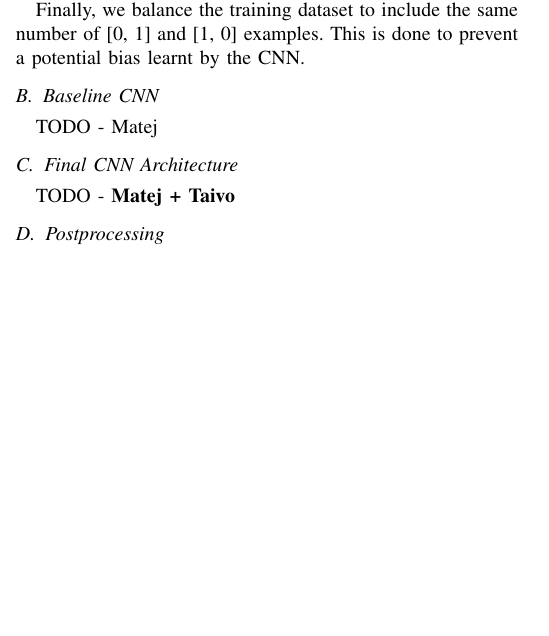
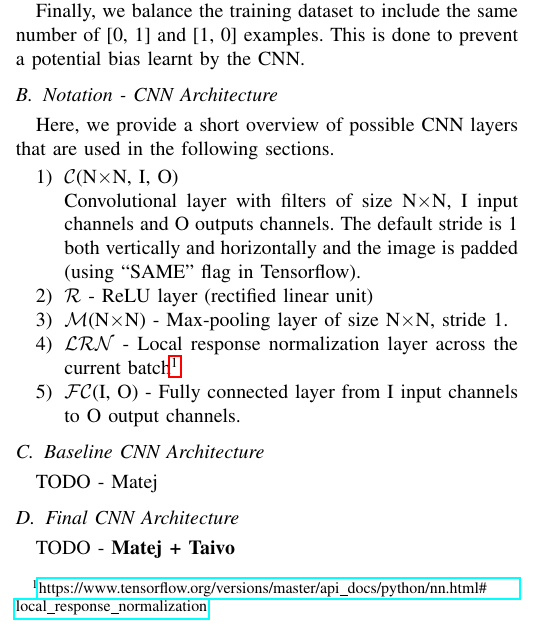
Before and after one commit to mhamas/road-extraction-from-aerial-images, a LaTeX paper (docs/report/main.tex): part of one column of page 1 of 2, cut so that both start at the same text, the shorter picture padded with empty space. Compiled offline with pdfLaTeX.

Commit message:
CNN architecture notation

```diff
--- a/docs/report/main.tex
+++ b/docs/report/main.tex
@@ -6,6 +6,7 @@
 \usepackage{graphicx}	% For figure environment
 \usepackage{color}
 \usepackage{subcaption}
+\usepackage{hyperref}
 
 \newcommand{\todo}[1]{{\color{red}{\textbf{TODO: #1}}}}
 
@@ -76,7 +77,18 @@ We then generate the corresponding ground truth labels from the input images by
 
 Finally, we balance the training dataset to include the same number of [0, 1] and [1, 0] examples. This is done to prevent a potential bias learnt by the CNN.
 
-\subsection{Baseline CNN}
+\subsection{Notation - CNN Architecture}
+Here, we provide a short overview of possible CNN layers that are used in the following sections.
+\begin{enumerate}
+	\item $ \cal{C} $(N$ \times  $N, I, O) \\
+	Convolutional layer with filters of size N$ \times $N, I input channels and O outputs channels. The default stride is 1 both vertically and horizontally and the image is padded (using ``SAME'' flag in Tensorflow).
+	\item $ \cal{R} $ - ReLU layer (rectified linear unit)
+	\item $ \cal{M} $(N$ \times $N) - Max-pooling layer of size N$ \times $N, stride 1.
+	\item $ \cal{LRN} $ - Local response normalization layer across the current batch\footnote{\url{https://www.tensorflow.org/versions/master/api_docs/python/nn.html\#local_response_normalization}}
+	\item $ \cal{FC} $(I, O) - Fully connected layer from I input channels to O output channels.
+\end{enumerate}
+
+\subsection{Baseline CNN Architecture}
 \label{subsec:baselineCNN}
 TODO - Matej
 
```
Also changed, not shown: 1 other file.
